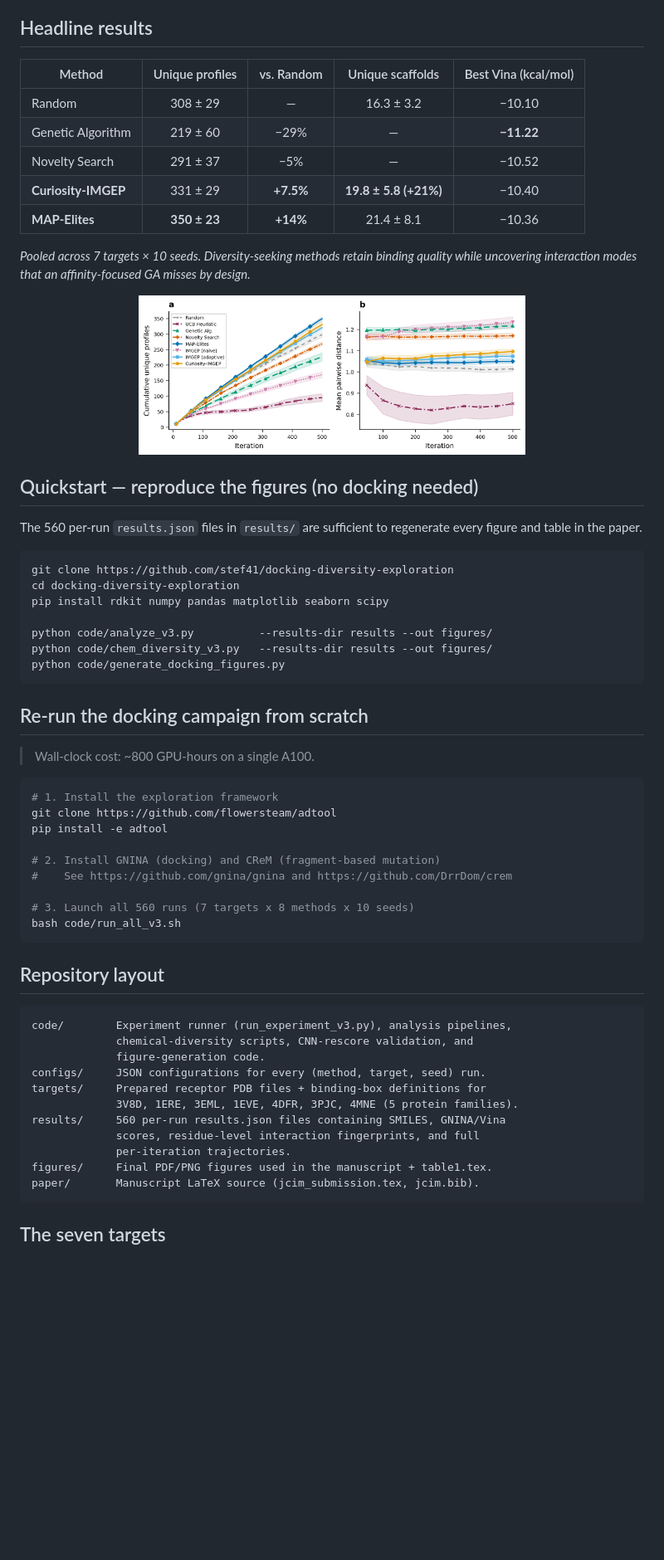
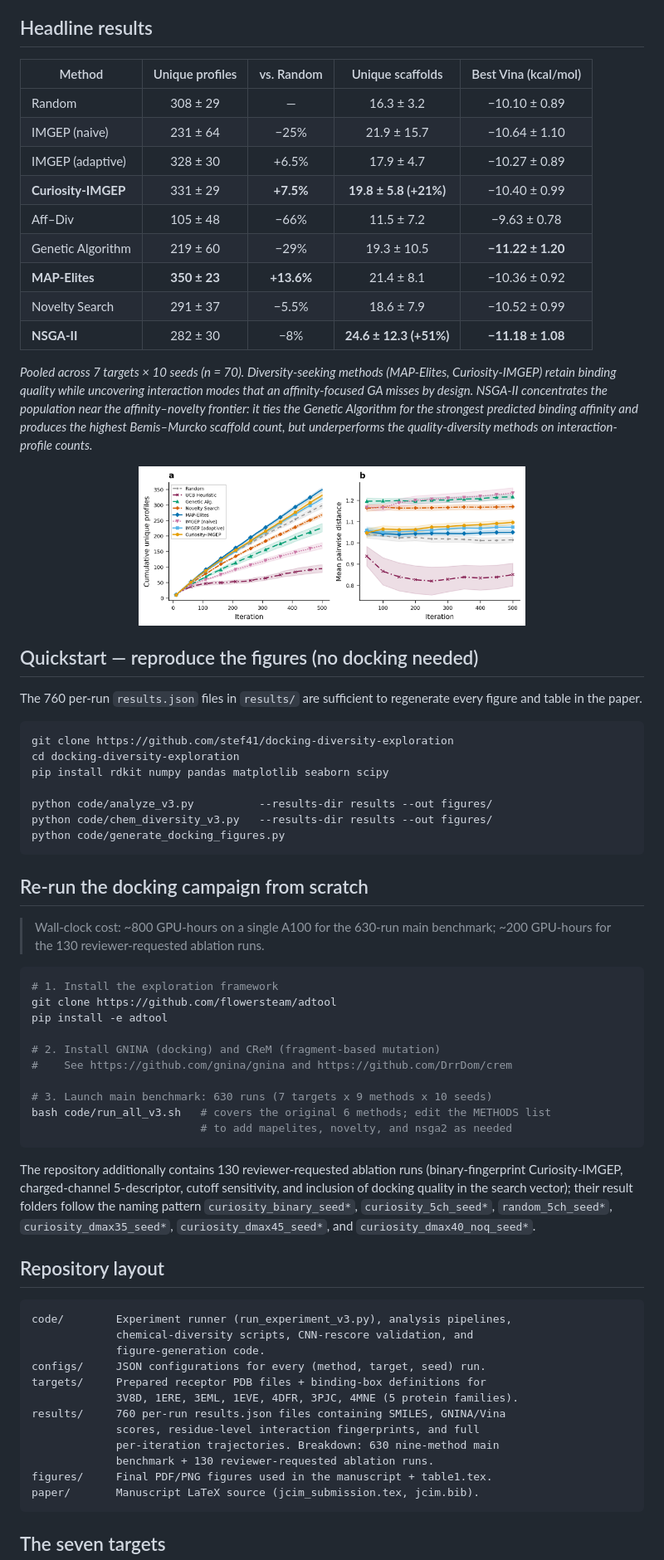
Before and after one commit to stef41/docking-diversity-exploration, a Markdown page: README.md, the part around one of its changes. Shown at 83% size. GitHub-like rendering; blank space fills up the shorter version.

Commit message:
README: update to reflect 760 runs, NSGA-II baseline, and revised paper title
Post-revision updates addressing reviewer-requested experiments:
- Runs: 560 -> 760 (630 nine-method main + 130 ablations)
- Docking evaluations: 280,000 -> 380,000
- Headline results table expanded from 5 to 9 methods (adds Aff-Div,
  IMGEP naive/adaptive, and NSGA-II with 24.6+/-12.3 highest scaffold count)
- MAP-Elites percentage corrected: +14% -> +13.6%
- TL;DR notes NSGA-II's Pareto tradeoff (matches GA on best Vina)
- Adds ablation-runs description (curiosity_binary, curiosity_5ch, random_5ch,
  curiosity_dmax*, curiosity_dmax40_noq)
- Software versions: notes GNINA v1.3.3 used on subset (Vina-compatible with v1.0),
  PLIP v2.2 -> v2.2.2, expands adtool method list to all 9 exploration algorithms
- Adds CReM DB SHA-256 checksum
- Fig 3 alt text: 'cumulative unique profiles' -> 'pairwise behavioral distance'
- Citation title updated to match revised manuscript

````diff
--- a/README.md
+++ b/README.md
@@ -42,16 +47,24 @@ table in the paper from cached results**, and everything needed to
 
 ## Headline results
 
-| Method            | Unique profiles | vs. Random | Unique scaffolds | Best Vina (kcal/mol) |
-|-------------------|:---------------:|:----------:|:----------------:|:--------------------:|
-| Random            | 308 &plusmn; 29 | &mdash;    | 16.3 &plusmn; 3.2 | &minus;10.10        |
-| Genetic Algorithm | 219 &plusmn; 60 | &minus;29% | &mdash;          | **&minus;11.22**    |
-| Novelty Search    | 291 &plusmn; 37 | &minus;5%  | &mdash;          | &minus;10.52        |
-| **Curiosity-IMGEP** | 331 &plusmn; 29 | **+7.5%** | **19.8 &plusmn; 5.8 (+21%)** | &minus;10.40 |
-| **MAP-Elites**    | **350 &plusmn; 23** | **+14%** | 21.4 &plusmn; 8.1 | &minus;10.36   |
+| Method                 | Unique profiles | vs. Random | Unique scaffolds | Best Vina (kcal/mol) |
+|------------------------|:---------------:|:----------:|:----------------:|:--------------------:|
+| Random                 | 308 &plusmn; 29 | &mdash;    | 16.3 &plusmn; 3.2 | &minus;10.10 &plusmn; 0.89 |
+| IMGEP (naive)          | 231 &plusmn; 64 | &minus;25% | 21.9 &plusmn; 15.7 | &minus;10.64 &plusmn; 1.10 |
+| IMGEP (adaptive)       | 328 &plusmn; 30 | +6.5%      | 17.9 &plusmn; 4.7 | &minus;10.27 &plusmn; 0.89 |
+| **Curiosity-IMGEP**    | 331 &plusmn; 29 | **+7.5%**  | **19.8 &plusmn; 5.8 (+21%)** | &minus;10.40 &plusmn; 0.99 |
+| Aff&ndash;Div          | 105 &plusmn; 48 | &minus;66% | 11.5 &plusmn; 7.2 | &minus;9.63 &plusmn; 0.78  |
+| Genetic Algorithm      | 219 &plusmn; 60 | &minus;29% | 19.3 &plusmn; 10.5 | **&minus;11.22 &plusmn; 1.20** |
+| **MAP-Elites**         | **350 &plusmn; 23** | **+13.6%** | 21.4 &plusmn; 8.1 | &minus;10.36 &plusmn; 0.92 |
+| Novelty Search         | 291 &plusmn; 37 | &minus;5.5% | 18.6 &plusmn; 7.9 | &minus;10.52 &plusmn; 0.99 |
+| **NSGA-II**            | 282 &plusmn; 30 | &minus;8%   | **24.6 &plusmn; 12.3 (+51%)** | **&minus;11.18 &plusmn; 1.08** |
 
-*Pooled across 7 targets &times; 10 seeds. Diversity-seeking methods retain
-binding quality while uncovering interaction modes that an affinity-focused GA
-misses by design.*
+*Pooled across 7 targets &times; 10 seeds (n = 70). Diversity-seeking methods
+(MAP-Elites, Curiosity-IMGEP) retain binding quality while uncovering interaction
+modes that an affinity-focused GA misses by design. NSGA-II concentrates the
+population near the affinity&ndash;novelty frontier: it ties the Genetic Algorithm
+for the strongest predicted binding affinity and produces the highest
+Bemis&ndash;Murcko scaffold count, but underperforms the quality-diversity methods
+on interaction-profile counts.*
 
 <p align="center">
@@ -60,7 +73,7 @@ misses by design.*
 
 ## Quickstart &mdash; reproduce the figures (no docking needed)
 
-The 560 per-run `results.json` files in `results/` are sufficient to
+The 760 per-run `results.json` files in `results/` are sufficient to
 regenerate every figure and table in the paper.
 
 ```bash
@@ -75,7 +88,8 @@ python code/generate_docking_figures.py
 
 ## Re-run the docking campaign from scratch
 
-> Wall-clock cost: ~800 GPU-hours on a single A100.
+> Wall-clock cost: ~800 GPU-hours on a single A100 for the 630-run main
+> benchmark; ~200 GPU-hours for the 130 reviewer-requested ablation runs.
 
 ```bash
 # 1. Install the exploration framework
@@ -85,9 +99,17 @@ pip install -e adtool
 # 2. Install GNINA (docking) and CReM (fragment-based mutation)
 #    See https://github.com/gnina/gnina and https://github.com/DrrDom/crem
 
-# 3. Launch all 560 runs (7 targets x 8 methods x 10 seeds)
-bash code/run_all_v3.sh
+# 3. Launch main benchmark: 630 runs (7 targets x 9 methods x 10 seeds)
+bash code/run_all_v3.sh   # covers the original 6 methods; edit the METHODS list
+                          # to add mapelites, novelty, and nsga2 as needed
 ```
+
+The repository additionally contains 130 reviewer-requested ablation runs
+(binary-fingerprint Curiosity-IMGEP, charged-channel 5-descriptor, cutoff
+sensitivity, and inclusion of docking quality in the search vector); their
+result folders follow the naming pattern `curiosity_binary_seed*`,
+`curiosity_5ch_seed*`, `random_5ch_seed*`, `curiosity_dmax35_seed*`,
+`curiosity_dmax45_seed*`, and `curiosity_dmax40_noq_seed*`.
 
 ## Repository layout
 
@@ -98,9 +120,10 @@ code/        Experiment runner (run_experiment_v3.py), analysis pipelines,
 configs/     JSON configurations for every (method, target, seed) run.
 targets/     Prepared receptor PDB files + binding-box definitions for
              3V8D, 1ERE, 3EML, 1EVE, 4DFR, 3PJC, 4MNE (5 protein families).
-results/     560 per-run results.json files containing SMILES, GNINA/Vina
+results/     760 per-run results.json files containing SMILES, GNINA/Vina
              scores, residue-level interaction fingerprints, and full
-             per-iteration trajectories.
+             per-iteration trajectories. Breakdown: 630 nine-method main
+             benchmark + 130 reviewer-requested ablation runs.
 figures/     Final PDF/PNG figures used in the manuscript + table1.tex.
 paper/       Manuscript LaTeX source (jcim_submission.tex, jcim.bib).
 ```
````
Also changed, not shown: other parts of README.md (+17 -12 lines).
